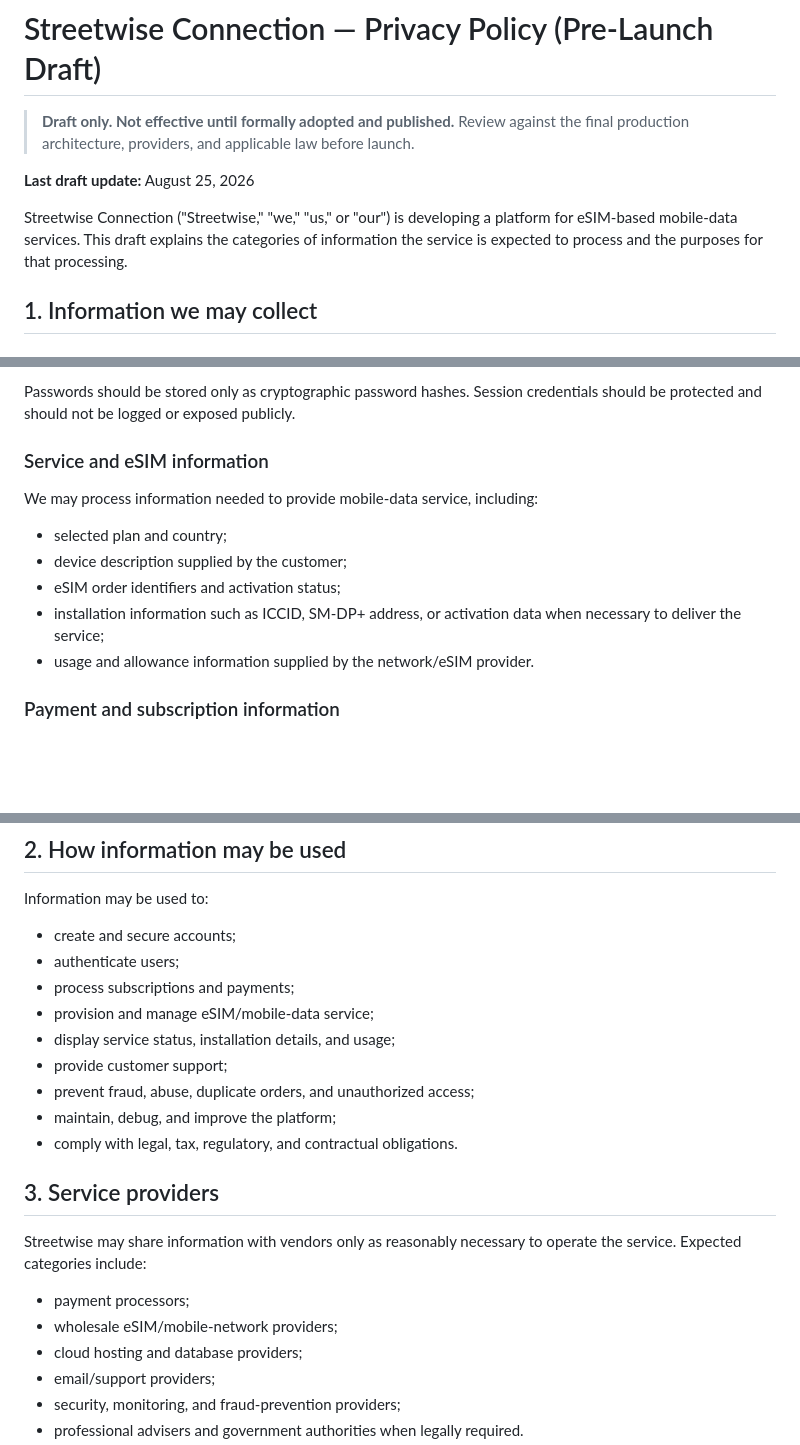
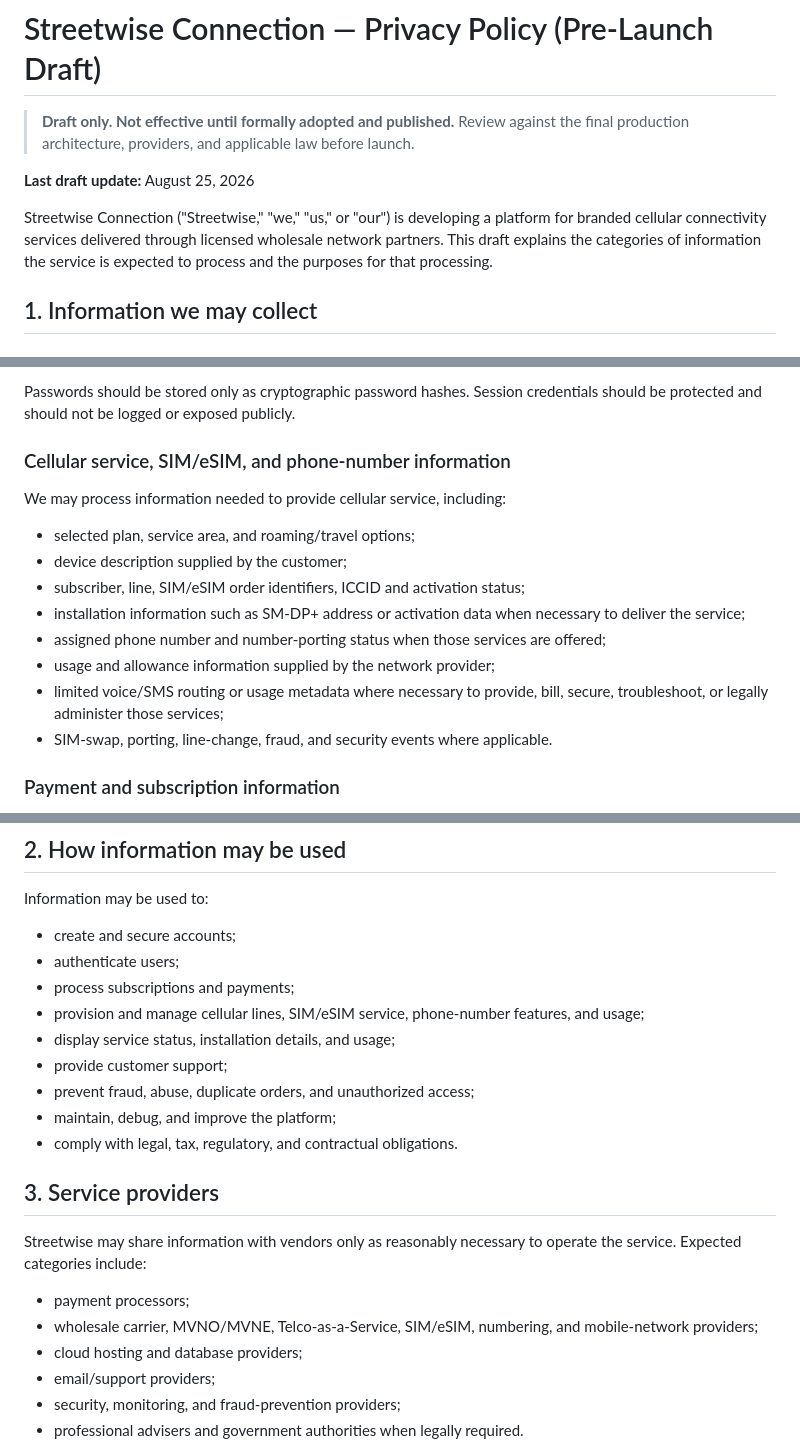
Before and after one commit to Galaxys22702/streetwise-connection-, a Markdown page: docs/business/PRIVACY-POLICY-DRAFT.md, 3 parts joined by grey strips. Drawn GitHub-style; blank space fills up the shorter version.

Commit message:
Expand privacy draft for cellular data flows

```diff
--- a/docs/business/PRIVACY-POLICY-DRAFT.md
+++ b/docs/business/PRIVACY-POLICY-DRAFT.md
@@ -4,7 +4,7 @@
 
 **Last draft update:** August 25, 2026
 
-Streetwise Connection ("Streetwise," "we," "us," or "our") is developing a platform for eSIM-based mobile-data services. This draft explains the categories of information the service is expected to process and the purposes for that processing.
+Streetwise Connection ("Streetwise," "we," "us," or "our") is developing a platform for branded cellular connectivity services delivered through licensed wholesale network partners. This draft explains the categories of information the service is expected to process and the purposes for that processing.
 
 ## 1. Information we may collect
 
@@ -19,15 +19,18 @@ We may collect information such as:
 
 Passwords should be stored only as cryptographic password hashes. Session credentials should be protected and should not be logged or exposed publicly.
 
-### Service and eSIM information
+### Cellular service, SIM/eSIM, and phone-number information
 
-We may process information needed to provide mobile-data service, including:
+We may process information needed to provide cellular service, including:
 
-- selected plan and country;
+- selected plan, service area, and roaming/travel options;
 - device description supplied by the customer;
-- eSIM order identifiers and activation status;
-- installation information such as ICCID, SM-DP+ address, or activation data when necessary to deliver the service;
-- usage and allowance information supplied by the network/eSIM provider.
+- subscriber, line, SIM/eSIM order identifiers, ICCID and activation status;
+- installation information such as SM-DP+ address or activation data when necessary to deliver the service;
+- assigned phone number and number-porting status when those services are offered;
+- usage and allowance information supplied by the network provider;
+- limited voice/SMS routing or usage metadata where necessary to provide, bill, secure, troubleshoot, or legally administer those services;
+- SIM-swap, porting, line-change, fraud, and security events where applicable.
 
 ### Payment and subscription information
 
@@ -44,7 +47,7 @@ Information may be used to:
 - create and secure accounts;
 - authenticate users;
 - process subscriptions and payments;
-- provision and manage eSIM/mobile-data service;
+- provision and manage cellular lines, SIM/eSIM service, phone-number features, and usage;
 - display service status, installation details, and usage;
 - provide customer support;
 - prevent fraud, abuse, duplicate orders, and unauthorized access;
@@ -56,7 +59,7 @@ Information may be used to:
 Streetwise may share information with vendors only as reasonably necessary to operate the service. Expected categories include:
 
 - payment processors;
-- wholesale eSIM/mobile-network providers;
+- wholesale carrier, MVNO/MVNE, Telco-as-a-Service, SIM/eSIM, numbering, and mobile-network providers;
 - cloud hosting and database providers;
 - email/support providers;
 - security, monitoring, and fraud-prevention providers;
```
Also changed, not shown: other parts of docs/business/PRIVACY-POLICY-DRAFT.md (+1 -1 lines).
